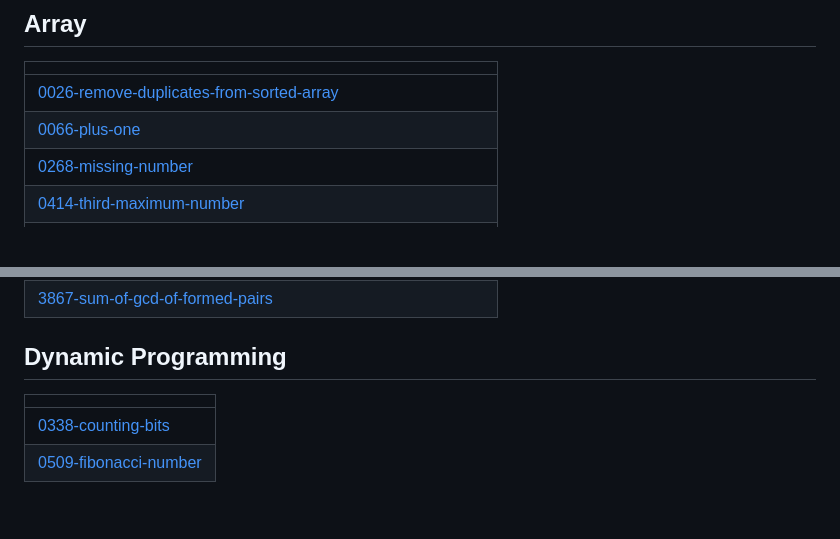
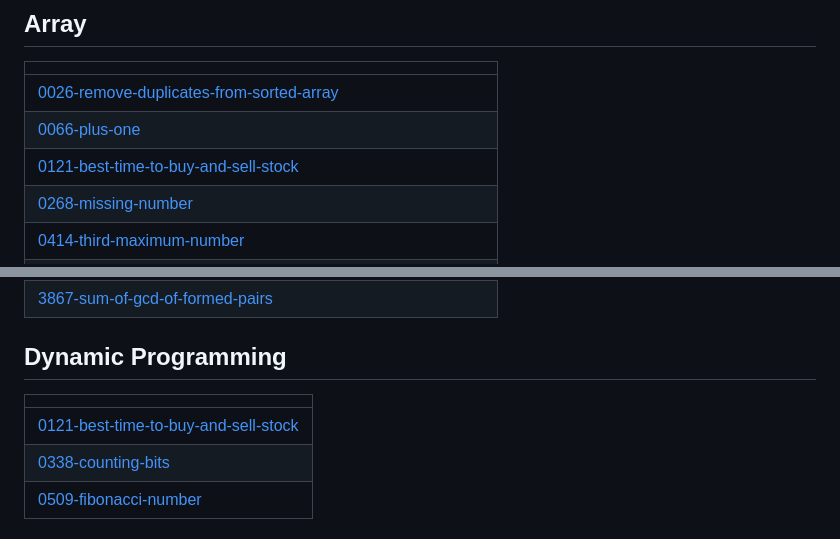
Before and after one commit to n0tbl4z3/leetcode_solutions, a Markdown page: README.md, 2 parts joined by grey strips. Drawn GitHub-style; blank space fills up the shorter version.

Commit message:
Update README - Topic Tags

```diff
--- a/README.md
+++ b/README.md
@@ -105,6 +105,7 @@ A collection of LeetCode questions to ace the coding interview! - Created using
 | ------- |
 | [0026-remove-duplicates-from-sorted-array](https://github.com/n0tbl4z3/leetcode_solutions/tree/master/0026-remove-duplicates-from-sorted-array) |
 | [0066-plus-one](https://github.com/n0tbl4z3/leetcode_solutions/tree/master/0066-plus-one) |
+| [0121-best-time-to-buy-and-sell-stock](https://github.com/n0tbl4z3/leetcode_solutions/tree/master/0121-best-time-to-buy-and-sell-stock) |
 | [0268-missing-number](https://github.com/n0tbl4z3/leetcode_solutions/tree/master/0268-missing-number) |
 | [0414-third-maximum-number](https://github.com/n0tbl4z3/leetcode_solutions/tree/master/0414-third-maximum-number) |
 | [0455-assign-cookies](https://github.com/n0tbl4z3/leetcode_solutions/tree/master/0455-assign-cookies) |
@@ -152,6 +153,7 @@ A collection of LeetCode questions to ace the coding interview! - Created using
 ## Dynamic Programming
 |  |
 | ------- |
+| [0121-best-time-to-buy-and-sell-stock](https://github.com/n0tbl4z3/leetcode_solutions/tree/master/0121-best-time-to-buy-and-sell-stock) |
 | [0338-counting-bits](https://github.com/n0tbl4z3/leetcode_solutions/tree/master/0338-counting-bits) |
 | [0509-fibonacci-number](https://github.com/n0tbl4z3/leetcode_solutions/tree/master/0509-fibonacci-number) |
 ## Recursion
```
